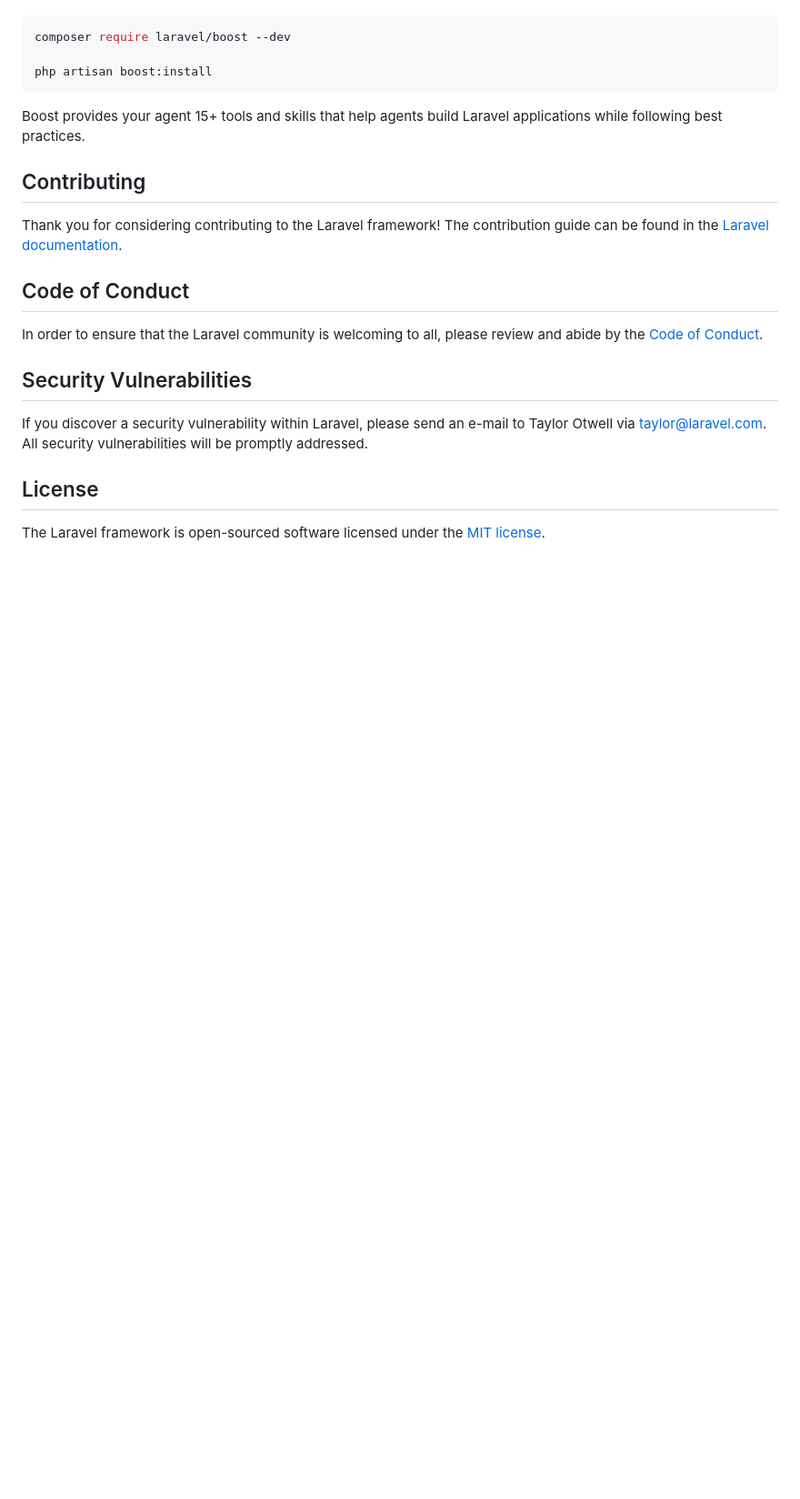
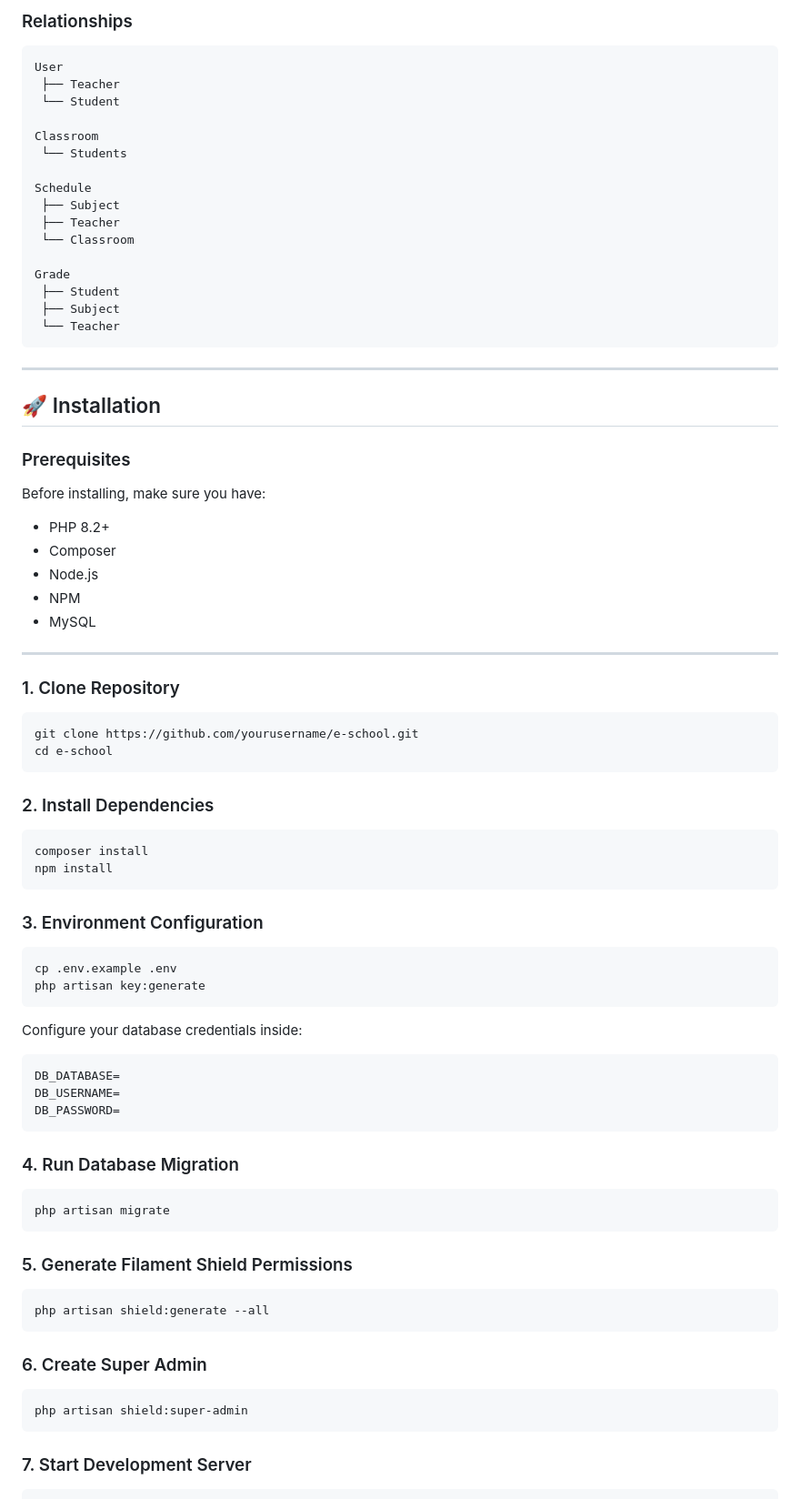
Before and after one commit to Noorrizky/e-school-v2, a Markdown page: README.md, the part around one of its changes. Shown at 91% size. Rendered like a GitHub page; blank space fills up the shorter version.

Commit message:
Revise README for E-School Management System
Updated README.md to include project details, features, and installation instructions.

````diff
--- a/README.md
+++ b/README.md
@@ -35,24 +172,86 @@ Laravel's predictable structure and conventions make it ideal for AI coding agen
+### Relationships
+
+```text
+User
+ ├── Teacher
+ └── Student
+
+Classroom
+ └── Students
+
+Schedule
+ ├── Subject
+ ├── Teacher
+ └── Classroom
+
+Grade
+ ├── Student
+ ├── Subject
+ └── Teacher
+```
+
+---
+
+## 🚀 Installation
+
+### Prerequisites
+
+Before installing, make sure you have:
+
+* PHP 8.2+
+* Composer
+* Node.js
+* NPM
+* MySQL
+
+---
+
+### 1. Clone Repository
 
 ```bash
-composer require laravel/boost --dev
-
-php artisan boost:install
+git clone https://github.com/yourusername/e-school.git
+cd e-school
 ```
 
-Boost provides your agent 15+ tools and skills that help agents build Laravel applications while following best practices.
+### 2. Install Dependencies
 
-## Contributing
+```bash
+composer install
+npm install
+```
 
-Thank you for considering contributing to the Laravel framework! The contribution guide can be found in the [Laravel documentation](https://laravel.com/docs/contributions).
+### 3. Environment Configuration
 
-## Code of Conduct
+```bash
+cp .env.example .env
+php artisan key:generate
+```
 
-In order to ensure that the Laravel community is welcoming to all, please review and abide by the [Code of Conduct](https://laravel.com/docs/contributions#code-of-conduct).
+Configure your database credentials inside:
 
-## Security Vulnerabilities
+```env
+DB_DATABASE=
+DB_USERNAME=
+DB_PASSWORD=
+```
 
-If you discover a security vulnerability within Laravel, please send an e-mail to Taylor Otwell via [taylor@laravel.com](mailto:taylor@laravel.com). All security vulnerabilities will be promptly addressed.
+### 4. Run Database Migration
 
-## License
+```bash
+php artisan migrate
+```
 
-The Laravel framework is open-sourced software licensed under the [MIT license](https://opensource.org/licenses/MIT).
+### 5. Generate Filament Shield Permissions
+
+```bash
+php artisan shield:generate --all
+```
+
+### 6. Create Super Admin
+
+```bash
+php artisan shield:super-admin
+```
+
+### 7. Start Development Server
+
````
Also changed, not shown: other parts of README.md (+235 -23 lines).
